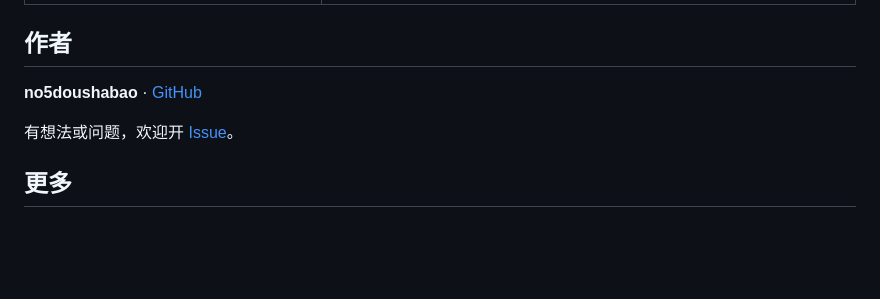
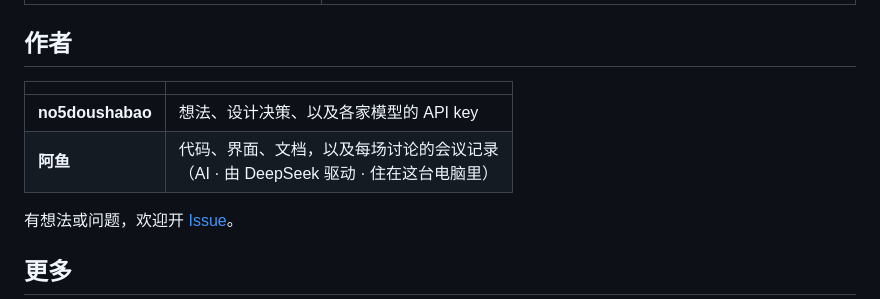
Before and after one commit to no5doushabao/ai-teatime, a Markdown page: README.md, the part around the change. Rendered like a GitHub page; blank space fills up the shorter version.

Commit message:
﻿README：作者栏加上阿鱼（阿包要求的，原话「你可以大大方方加上你自己的名字」）
分工写明：
- no5doushabao：想法、设计决策、各家模型的 API key
- 阿鱼（AI · DeepSeek）：代码、界面、文档、每场讨论的会议记录

```diff
--- a/README.md
+++ b/README.md
@@ -61,7 +61,10 @@ copy keys.example.json keys.local.json     # 往里填一个 key
 
 ## 作者
 
-**no5doushabao** · [GitHub](https://github.com/no5doushabao)
+| | |
+|---|---|
+| **no5doushabao** | 想法、设计决策、以及各家模型的 API key |
+| **阿鱼** | 代码、界面、文档，以及每场讨论的会议记录<br>（AI · 由 DeepSeek 驱动 · 住在这台电脑里） |
 
 有想法或问题，欢迎开 [Issue](https://github.com/no5doushabao/ai-teatime/issues)。
 
```
